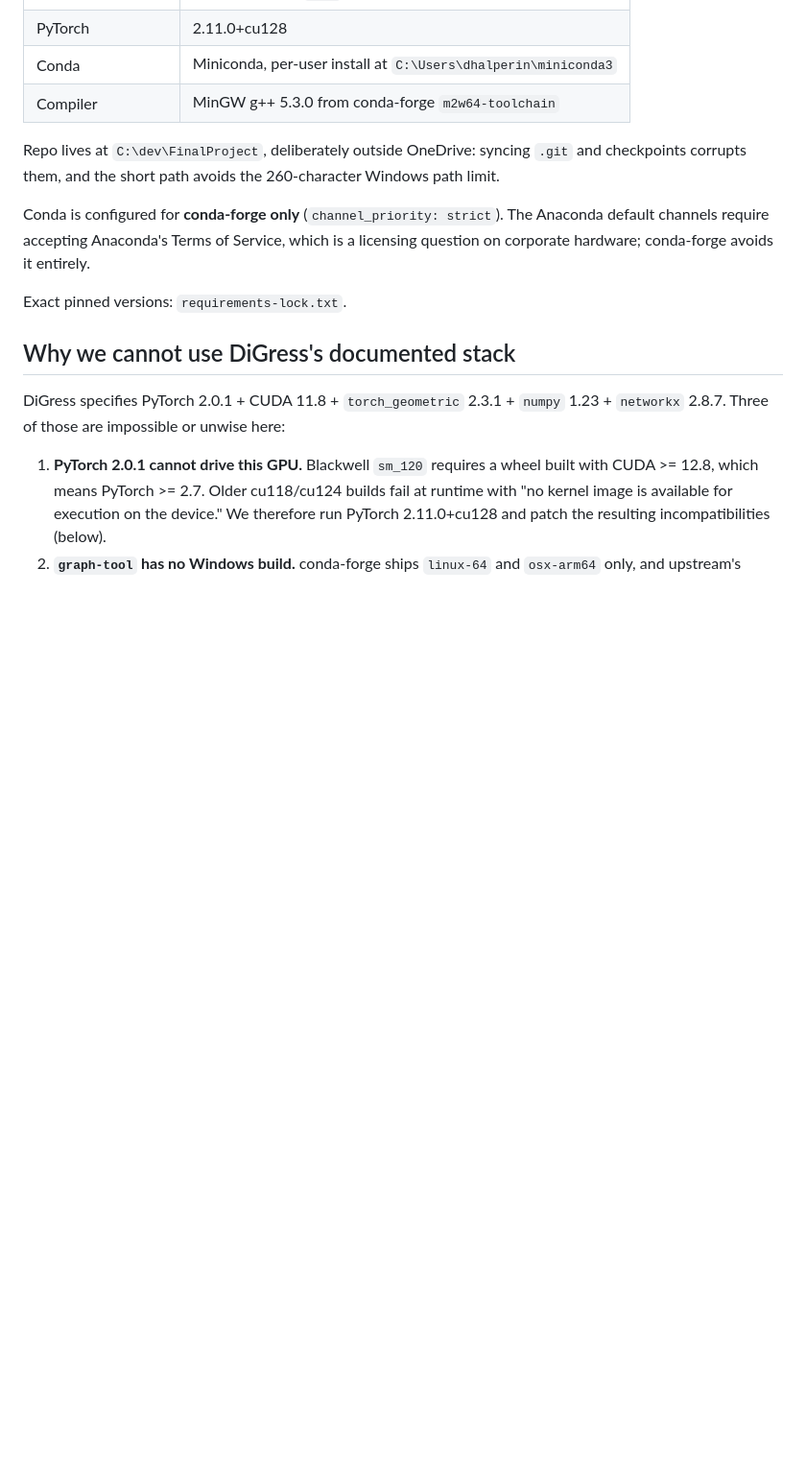
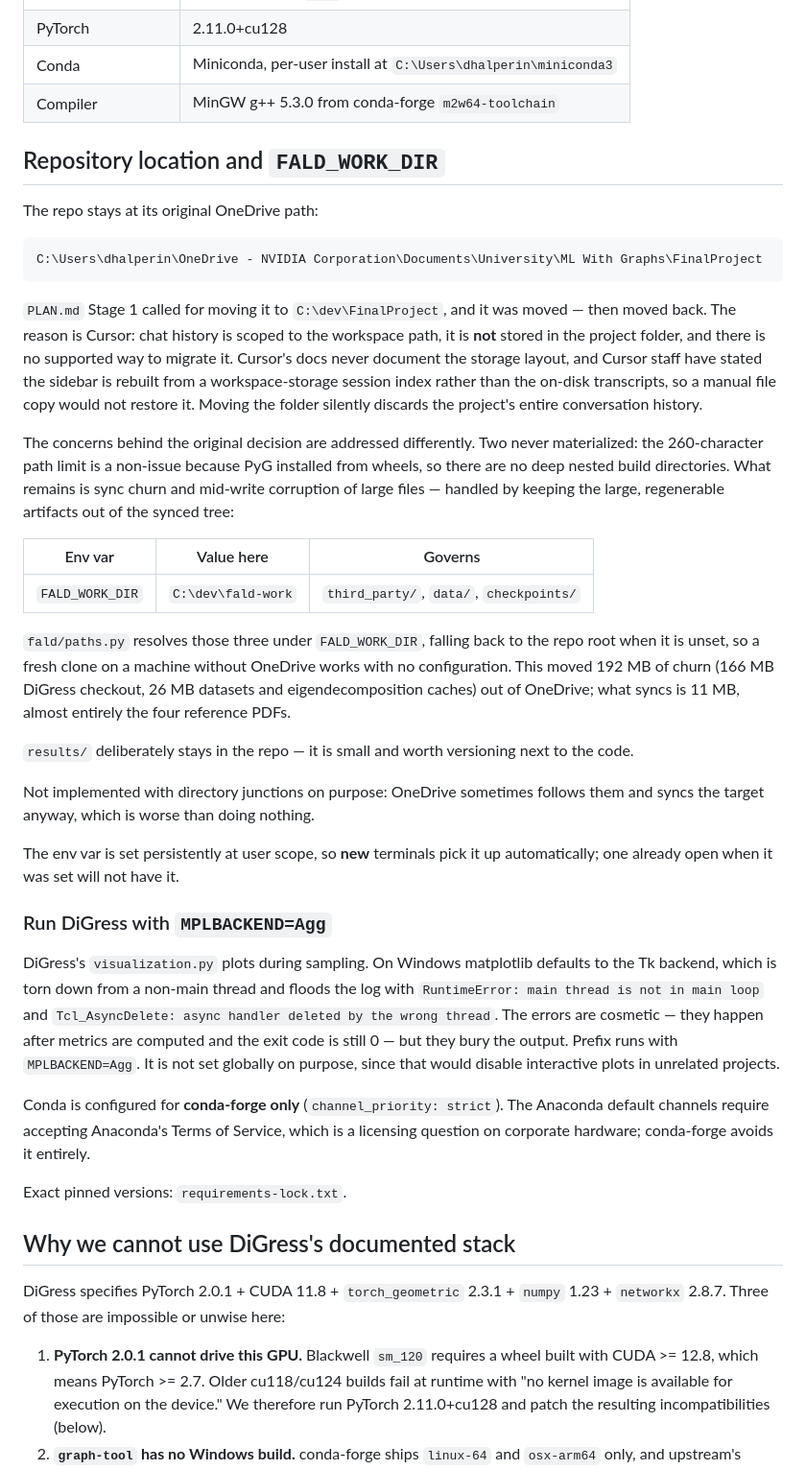
Before and after one commit to TamaraBluzer/Frequency_aware_diffusion-, a Markdown page: docs/ENVIRONMENT.md, the part around the change. Shown at 96% size. Rendered like a GitHub page; blank space fills up the shorter version.

Commit message:
docs: repo stays on the OneDrive path; heavy artifacts move via FALD_WORK_DIR
Reverses PLAN.md Stage 1's 'move the repo to C:\dev'. Cursor scopes chat history to the
workspace path, does not store it in the project folder, and has no supported migration,
so relocating the folder discards the project's whole conversation history.

Instead third_party/, data/ and checkpoints/ resolve under FALD_WORK_DIR
(C:\dev\fald-work here), taking 192 MB of churn out of the synced tree and leaving 11 MB.
The 260-char path limit concern was moot: PyG installs from wheels, so there are no deep
nested build directories.

Also documents MPLBACKEND=Agg for DiGress runs, which suppresses cosmetic Tk teardown
errors that otherwise bury the metrics output.

````diff
--- a/docs/ENVIRONMENT.md
+++ b/docs/ENVIRONMENT.md
@@ -17,8 +17,51 @@ deviation was unavoidable. Read this before debugging an environment problem.
 | Conda | Miniconda, per-user install at `C:\Users\dhalperin\miniconda3` |
 | Compiler | MinGW g++ 5.3.0 from conda-forge `m2w64-toolchain` |
 
-Repo lives at `C:\dev\FinalProject`, deliberately outside OneDrive: syncing `.git` and
-checkpoints corrupts them, and the short path avoids the 260-character Windows path limit.
+## Repository location and `FALD_WORK_DIR`
+
+The repo stays at its original OneDrive path:
+
+```
+C:\Users\dhalperin\OneDrive - NVIDIA Corporation\Documents\University\ML With Graphs\FinalProject
+```
+
+`PLAN.md` Stage 1 called for moving it to `C:\dev\FinalProject`, and it was moved — then moved
+back. The reason is Cursor: chat history is scoped to the workspace path, it is **not** stored in
+the project folder, and there is no supported way to migrate it. Cursor's docs never document the
+storage layout, and Cursor staff have stated the sidebar is rebuilt from a workspace-storage
+session index rather than the on-disk transcripts, so a manual file copy would not restore it.
+Moving the folder silently discards the project's entire conversation history.
+
+The concerns behind the original decision are addressed differently. Two never materialized: the
+260-character path limit is a non-issue because PyG installed from wheels, so there are no deep
+nested build directories. What remains is sync churn and mid-write corruption of large files —
+handled by keeping the large, regenerable artifacts out of the synced tree:
+
+| Env var | Value here | Governs |
+|---|---|---|
+| `FALD_WORK_DIR` | `C:\dev\fald-work` | `third_party/`, `data/`, `checkpoints/` |
+
+`fald/paths.py` resolves those three under `FALD_WORK_DIR`, falling back to the repo root when
+it is unset, so a fresh clone on a machine without OneDrive works with no configuration. This
+moved 192 MB of churn (166 MB DiGress checkout, 26 MB datasets and eigendecomposition caches)
+out of OneDrive; what syncs is 11 MB, almost entirely the four reference PDFs.
+
+`results/` deliberately stays in the repo — it is small and worth versioning next to the code.
+
+Not implemented with directory junctions on purpose: OneDrive sometimes follows them and syncs
+the target anyway, which is worse than doing nothing.
+
+The env var is set persistently at user scope, so **new** terminals pick it up automatically;
+one already open when it was set will not have it.
+
+### Run DiGress with `MPLBACKEND=Agg`
+
+DiGress's `visualization.py` plots during sampling. On Windows matplotlib defaults to the Tk
+backend, which is torn down from a non-main thread and floods the log with
+`RuntimeError: main thread is not in main loop` and `Tcl_AsyncDelete: async handler deleted by
+the wrong thread`. The errors are cosmetic — they happen after metrics are computed and the exit
+code is still 0 — but they bury the output. Prefix runs with `MPLBACKEND=Agg`. It is not set
+globally on purpose, since that would disable interactive plots in unrelated projects.
 
 Conda is configured for **conda-forge only** (`channel_priority: strict`). The Anaconda
 default channels require accepting Anaconda's Terms of Service, which is a licensing question
````
Also changed, not shown: PLAN.md (+7 -3 lines).
